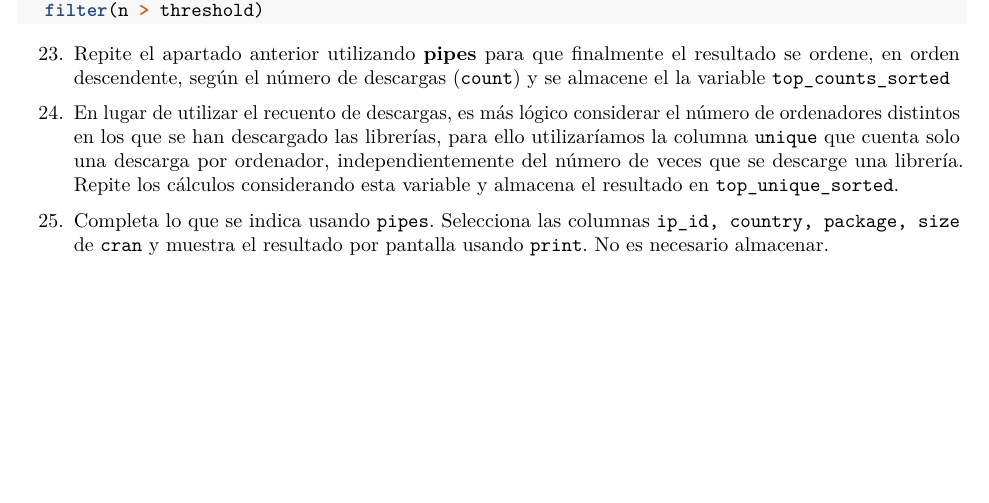
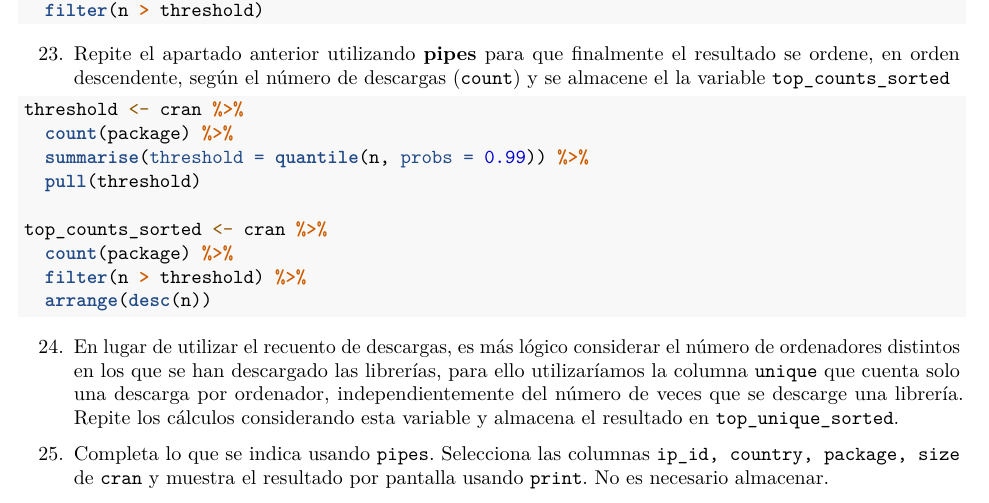
Before and after one commit to dapuer2/RaceTema4, an R Markdown document (CarreraTydiverse_Alumno.Rmd): part of page 8 of 11, cut so that both start at the same text, the shorter picture padded with empty space. Rendered offline with R 4.5, knitr and Pandoc, then LaTeX, with nearby package versions.

Commit message:
Ejercicio 23

````diff
--- a/CarreraTydiverse_Alumno.Rmd
+++ b/CarreraTydiverse_Alumno.Rmd
@@ -274,12 +274,15 @@ top_counts <- cran %>%
 23. Repite el apartado anterior utilizando **pipes** para que finalmente el resultado se ordene, en orden descendente, según el número de descargas (`count`) y se almacene el la variable `top_counts_sorted`
 ```{r}
 
+threshold <- cran %>%
+  count(package) %>%
+  summarise(threshold = quantile(n, probs = 0.99)) %>%
+  pull(threshold)
 
-
-
-
-
-
+top_counts_sorted <- cran %>%
+  count(package) %>%
+  filter(n > threshold) %>%
+  arrange(desc(n))
 
 
 ```
````
